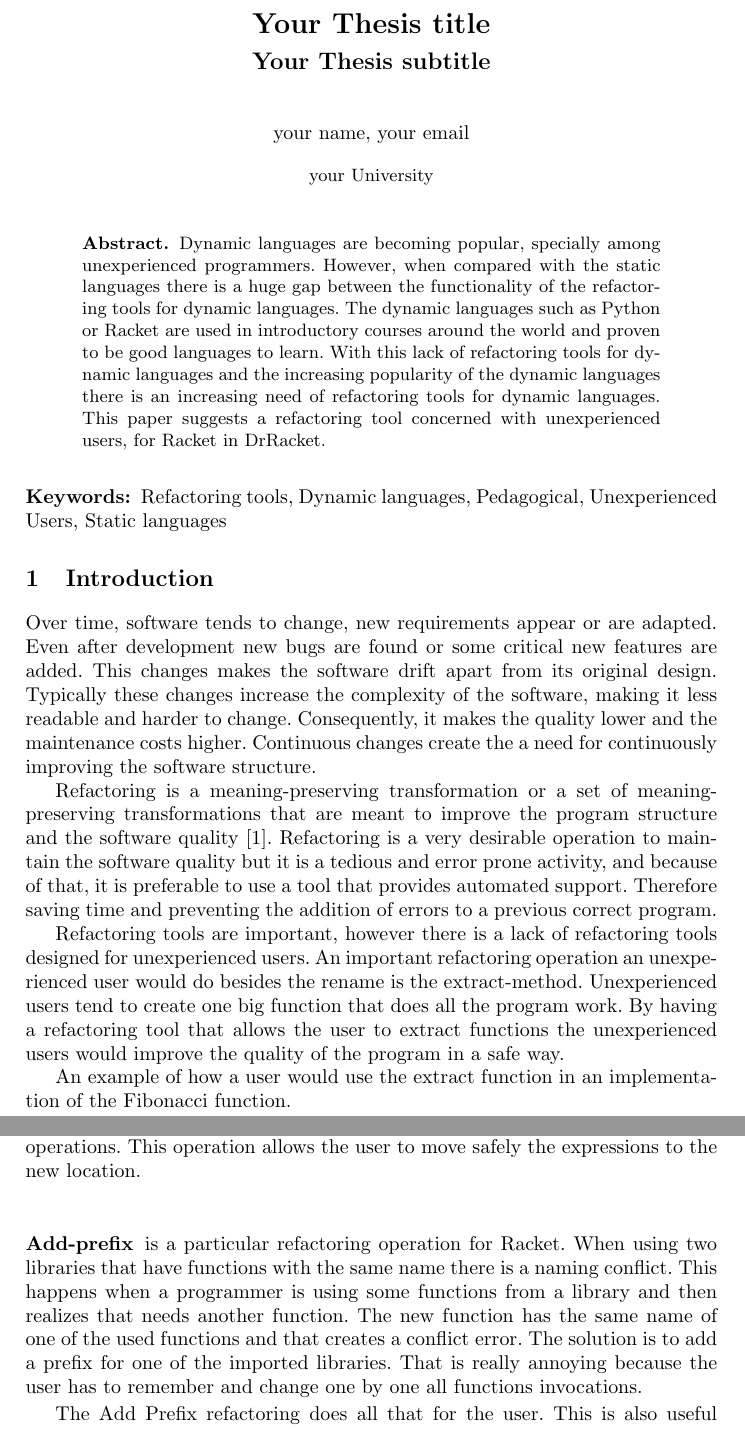
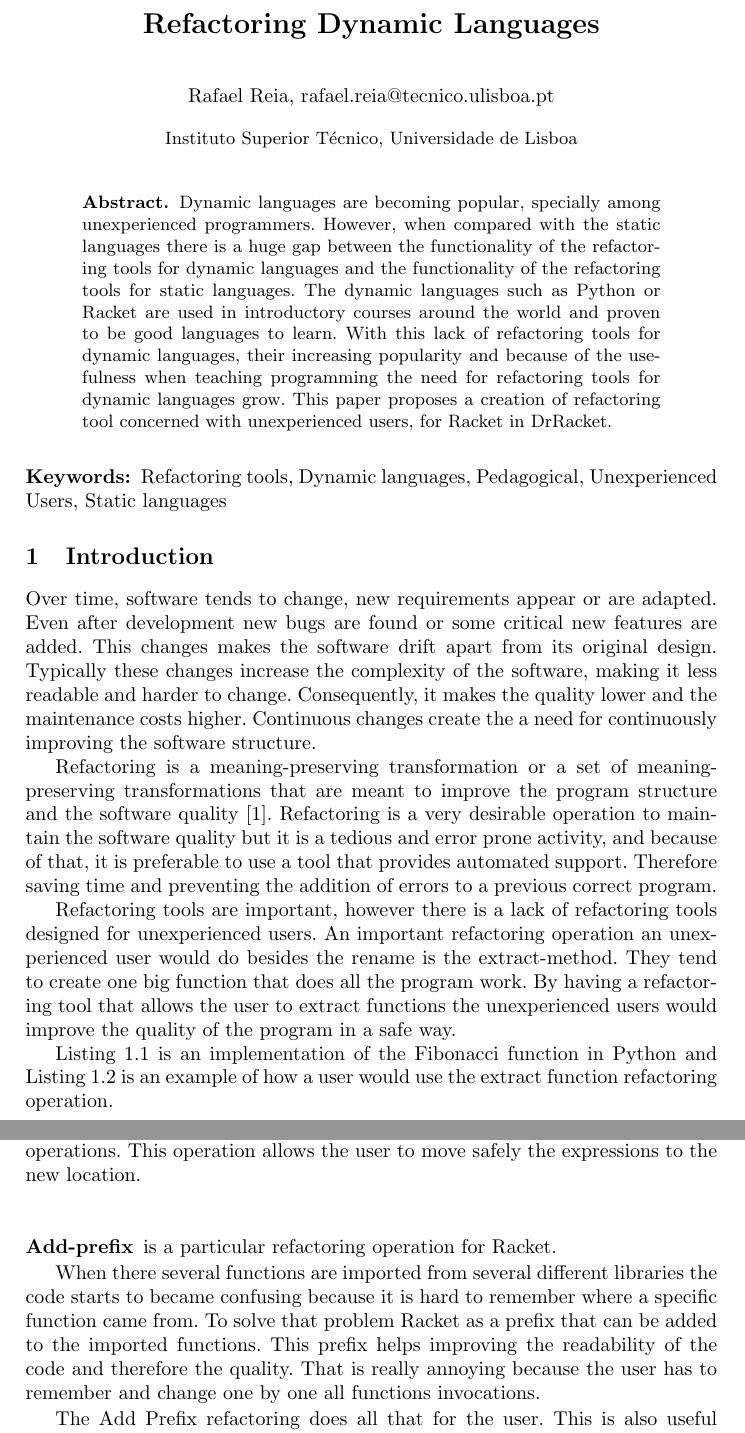
Before and after one commit to RafaelReia/tese, a LaTeX thesis (thesis-template/report.tex, which reads thesis-template/sections/1-abstract.tex, thesis-template/sections/3-introduction.tex, thesis-template/sections/6-architecture.tex): two parts of pages 1 and 18 of 25, joined at a grey line, cut at the place of the change. Compiled offline with pdfLaTeX.

Commit message:
several bugs founded and corrected

```diff
--- a/thesis-template/report.tex
+++ b/thesis-template/report.tex
@@ -12,14 +12,15 @@
 % Change the margins
 %
 % \usepackage[margin=2.9cm]{geometry}
+%\author{Rafael Reia  and Ant\'{o}nio Menezes Leitão}
 
 \begin{document}
-\title{Your Thesis title}
+\title{Refactoring Dynamic Languages}
 
-\subtitle{Your Thesis subtitle}
-\author{your name, your email}
-\authorrunning{Refactoring for Dynamic Languages}
-\institute{your University}
+%\subtitle{Your Thesis subtitle}
+\author{Rafael Reia, rafael.reia@tecnico.ulisboa.pt}
+\authorrunning{Refactoring Dynamic Languages}
+\institute{Instituto Superior Técnico, Universidade de Lisboa}
 
 \maketitle
 
--- a/thesis-template/sections/1-abstract.tex
+++ b/thesis-template/sections/1-abstract.tex
@@ -7,9 +7,9 @@
 \begin{abstract}
 
 Dynamic languages are becoming popular, specially among unexperienced programmers.
-However, when compared with the static languages there is a huge gap between the functionality of the refactoring tools for dynamic languages.
+However, when compared with the static languages there is a huge gap between the functionality of the refactoring tools for dynamic languages and the functionality of the refactoring tools for static languages.
 The dynamic languages such as Python or Racket are used in introductory courses around the world and proven to be good languages to learn.
-With this lack of refactoring tools for dynamic languages and the increasing popularity of the dynamic languages there is an increasing need of refactoring tools for dynamic languages.
-This paper suggests a refactoring tool concerned with unexperienced users, for Racket in DrRacket.
+With this lack of refactoring tools for dynamic languages, their increasing popularity and because of the usefulness when teaching programming the need for refactoring tools for dynamic languages grow.
+This paper proposes a creation of refactoring tool concerned with unexperienced users, for Racket in DrRacket.
 
 \end{abstract}
--- a/thesis-template/sections/3-introduction.tex
+++ b/thesis-template/sections/3-introduction.tex
@@ -24,10 +24,10 @@ Therefore saving time and preventing the addition of errors to a previous correc
 %talk about the lack of refactoring tools for unexperienced users and maybe the importance of using refactoring tools while learning how to program.
 Refactoring tools are important, however there is a lack of refactoring tools designed for unexperienced users.
 An important refactoring operation an unexperienced user would do besides the rename is the extract-method.
-Unexperienced users tend to create one big function that does all the program work.
+They tend to create one big function that does all the program work.
 By having a refactoring tool that allows the user to extract functions the unexperienced users would improve the quality of the program in a safe way.
 
 %give the example
 % Example extract method. Unexperienced users create one big function that do all the program work. Create a function that should clearly have a function extracted from the inside.
-An example of how a user would use the extract function in an implementation of the Fibonacci function.
+ Listing~\ref{lst:Fibonnacci} is an implementation of the Fibonacci function in Python and Listing~\ref{lst:FibonnacciRefactored} is an example of how a user would use the extract function refactoring operation.
 
--- a/thesis-template/sections/6-architecture.tex
+++ b/thesis-template/sections/6-architecture.tex
@@ -59,10 +59,14 @@ This operation allows the user to move safely the expressions to the new locatio
 \subsubsection{Add-prefix}
 %this is a refactoring for racket only!
 is a particular refactoring operation for Racket.
-When using two libraries that have functions with the same name there is a naming conflict.
-This happens when a programmer is using some functions from a library and then realizes that needs another function.
-The new function has the same name of one of the used functions and that creates a conflict error.
-The solution is to add a prefix for one of the imported libraries.
+%When using two libraries that have functions with the same name there is a naming conflict.
+%This happens when a programmer is using some functions from a library and then realizes that needs another function.
+%The new function has the same name of one of the used functions and that creates a conflict error.
+%The solution is to add a prefix for one of the imported libraries.
+
+When there several functions are imported from several different libraries the code starts to became confusing because it is hard to remember where a specific function came from.
+To solve that problem Racket as a prefix that can be added to the imported functions.
+This prefix helps improving the readability of the code and therefore the quality.
 That is really annoying because the user has to remember and change one by one all functions invocations.
 
 The Add Prefix refactoring does all that for the user.
```
Also changed, not shown: thesis-template/sections/4-objectives.tex (+1 -1 lines), thesis-template/sections/7-evaluation.tex (+3 -3 lines), thesis-template/sections/8-conclusions.tex (+3 -3 lines), thesis-template/sections/overview.tex (+14 -13 lines), thesis-template/sections/3-introduction.tex (4 more changed lines), thesis-template/sections/6-architecture.tex (6 more changed lines).
